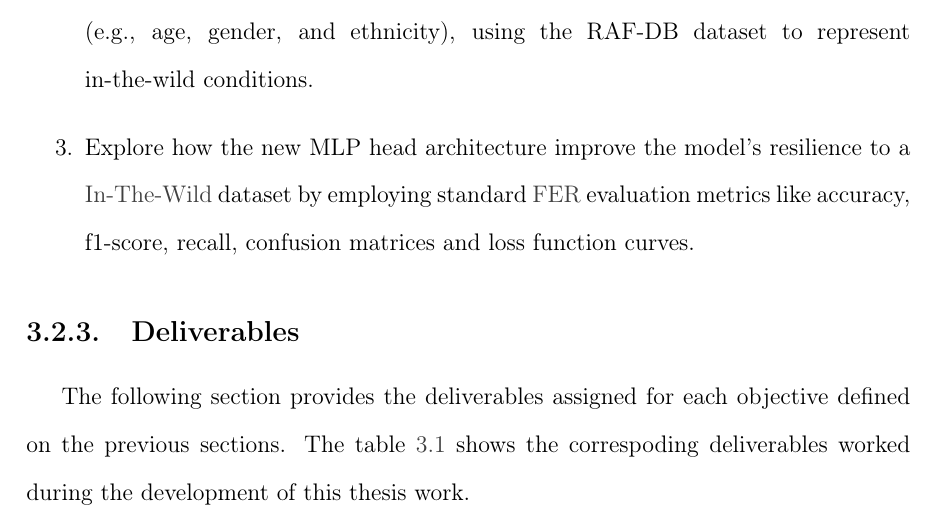
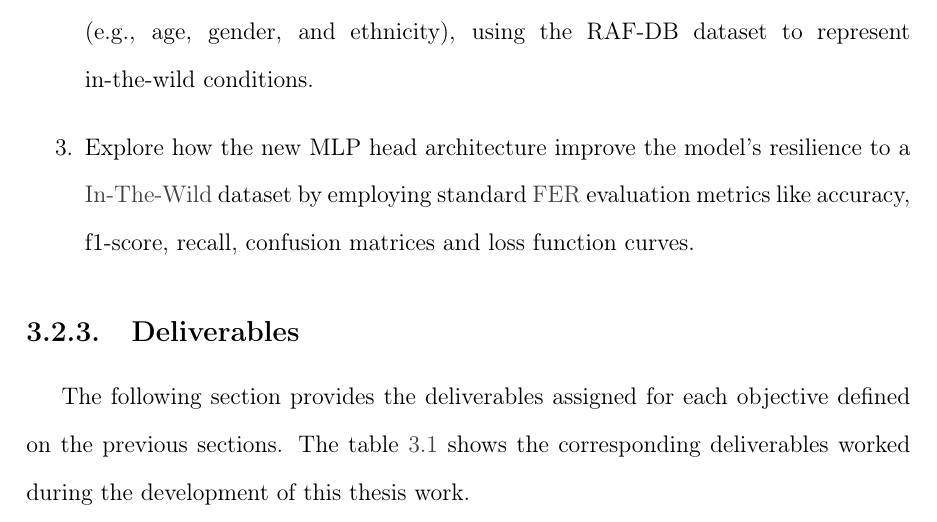
Before and after one commit to asvaaron/proposal_graduation_work_TEC, a LaTeX thesis (tex_thesis/thesis/thesis.tex, which reads tex_thesis/thesis/body/hypothesis-objectives.tex): part of page 37 of 79, cut so that both start at the same text. Compiled offline with pdfLaTeX.

Commit message:
Changes in hypothesis
Changes the label names

```diff
--- a/tex_thesis/thesis/body/hypothesis-objectives.tex
+++ b/tex_thesis/thesis/body/hypothesis-objectives.tex
@@ -55,7 +55,9 @@ Examine the performance of the POSTER (Pyramid Cross-Fusion Transformer) archite
 
 \subsection{Deliverables}
 %Example text:
-The following section provides the deliverables assigned for each objective defined on the previous sections. The table \ref{tab:table_deliverable} shows the correspoding deliverables worked during the development of this thesis work.
+
+
+The following section provides the deliverables assigned for each objective defined on the previous sections. The table \ref{tab:table_deliverables} shows the corresponding deliverables worked during the development of this thesis work.
 
 
 \renewcommand{\arraystretch}{2.5}
```
Also changed, not shown: tex_thesis/thesis/body/hypothesis-objectives.tex (2 more changed lines).
